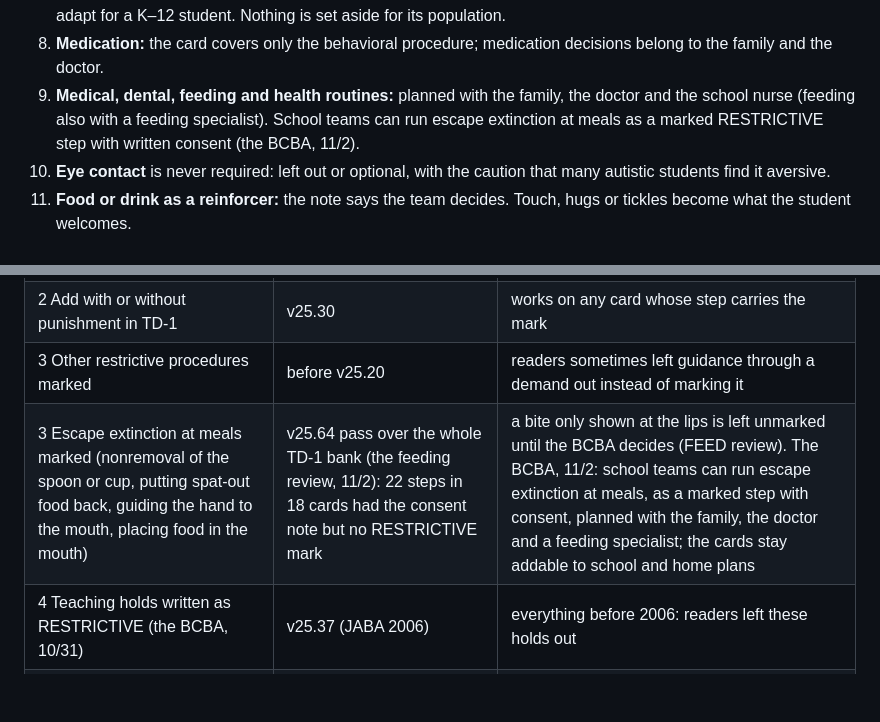
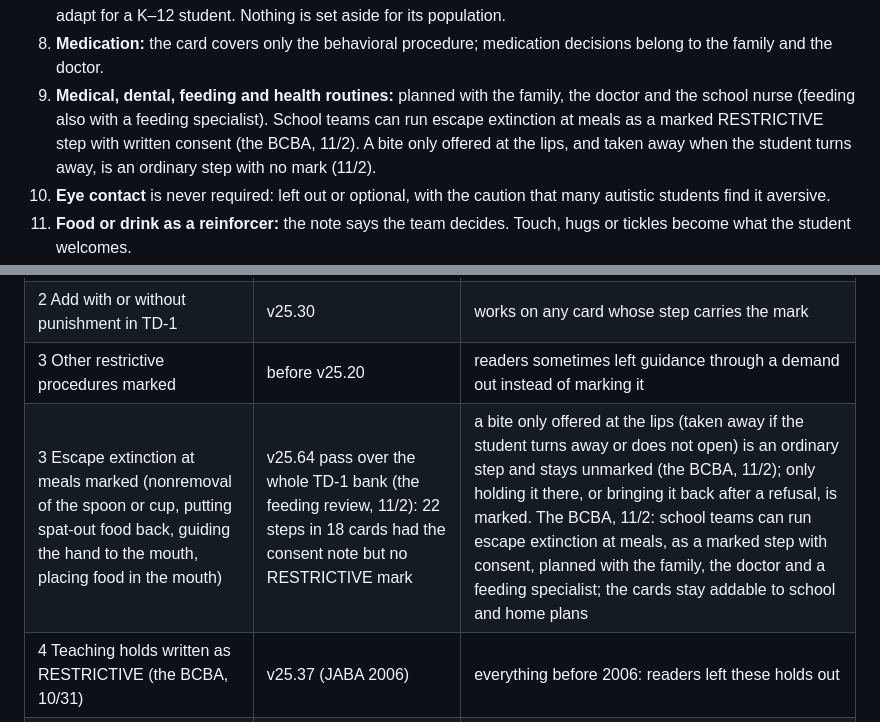
Before and after one commit to JoshNewsome22/workstation, a Markdown page: tools/banks/reader-rules.md, 2 parts joined by grey strips. Drawn GitHub-style; blank space fills up the shorter version.

Commit message:
Reader rules: a bite only offered at the lips stays unmarked (the BCBA, 11/2)
Only holding the bite at the lips, or bringing it back after a refusal,
is a RESTRICTIVE step.

Co-Authored-By: Claude Opus 5.5 <noreply@anthropic.com>
Claude-Session: https://claude.ai/code/session_012n2tMDZ7JL4Y1jCVC642uX

```diff
--- a/tools/banks/reader-rules.md
+++ b/tools/banks/reader-rules.md
@@ -44,7 +44,7 @@ pass over the earlier banks v25.43; 2011 v25.44, 2012 v25.45, 2013 v25.46, 2014
 8. **Medication:** the card covers only the behavioral procedure; medication decisions belong to the family and the
    doctor.
 9. **Medical, dental, feeding and health routines:** planned with the family, the doctor and the school nurse
-   (feeding also with a feeding specialist). School teams can run escape extinction at meals as a marked RESTRICTIVE step with written consent (the BCBA, 11/2).
+   (feeding also with a feeding specialist). School teams can run escape extinction at meals as a marked RESTRICTIVE step with written consent (the BCBA, 11/2). A bite only offered at the lips, and taken away when the student turns away, is an ordinary step with no mark (11/2).
 10. **Eye contact** is never required: left out or optional, with the caution that many autistic students find it
     aversive.
 11. **Food or drink as a reinforcer:** the note says the team decides. Touch, hugs or tickles become what the student
@@ -75,7 +75,7 @@ pass over the earlier banks v25.43; 2011 v25.44, 2012 v25.45, 2013 v25.46, 2014
 | 2 The "RESTRICTIVE: Punishment (kind)" label the two Add buttons look for | v25.26 (JABA 1996) | 1992–1995 brought up to it in v25.31; 1968–1991, BAP, BI, rr1–rr3 and pmc not yet |
 | 2 Add with or without punishment in TD-1 | v25.30 | works on any card whose step carries the mark |
 | 3 Other restrictive procedures marked | before v25.20 | readers sometimes left guidance through a demand out instead of marking it |
-| 3 Escape extinction at meals marked (nonremoval of the spoon or cup, putting spat-out food back, guiding the hand to the mouth, placing food in the mouth) | v25.64 pass over the whole TD-1 bank (the feeding review, 11/2): 22 steps in 18 cards had the consent note but no RESTRICTIVE mark | a bite only shown at the lips is left unmarked until the BCBA decides (FEED review). The BCBA, 11/2: school teams can run escape extinction at meals, as a marked step with consent, planned with the family, the doctor and a feeding specialist; the cards stay addable to school and home plans |
+| 3 Escape extinction at meals marked (nonremoval of the spoon or cup, putting spat-out food back, guiding the hand to the mouth, placing food in the mouth) | v25.64 pass over the whole TD-1 bank (the feeding review, 11/2): 22 steps in 18 cards had the consent note but no RESTRICTIVE mark | a bite only offered at the lips (taken away if the student turns away or does not open) is an ordinary step and stays unmarked (the BCBA, 11/2); only holding it there, or bringing it back after a refusal, is marked. The BCBA, 11/2: school teams can run escape extinction at meals, as a marked step with consent, planned with the family, the doctor and a feeding specialist; the cards stay addable to school and home plans |
 | 4 Teaching holds written as RESTRICTIVE (the BCBA, 10/31) | v25.37 (JABA 2006) | everything before 2006: readers left these holds out |
 | 4 Accepted physical prompts unmarked, only holds marked (10/31) | v25.38 (JABA 2007; the 2006 cards fixed then) | before 2006 readers marked some accepted prompts RESTRICTIVE and left others out |
 | 5 Protective equipment step and fade plan | in the briefs from v25.35; added by hand when missing from v25.22 | 1968–1991 and earlier sources not checked |
```
